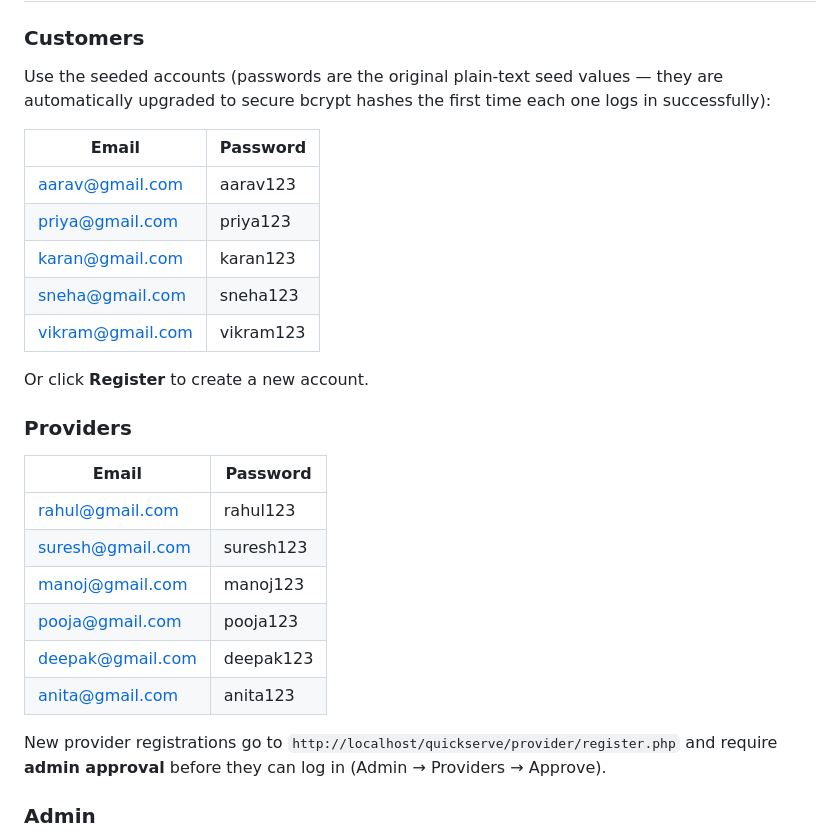
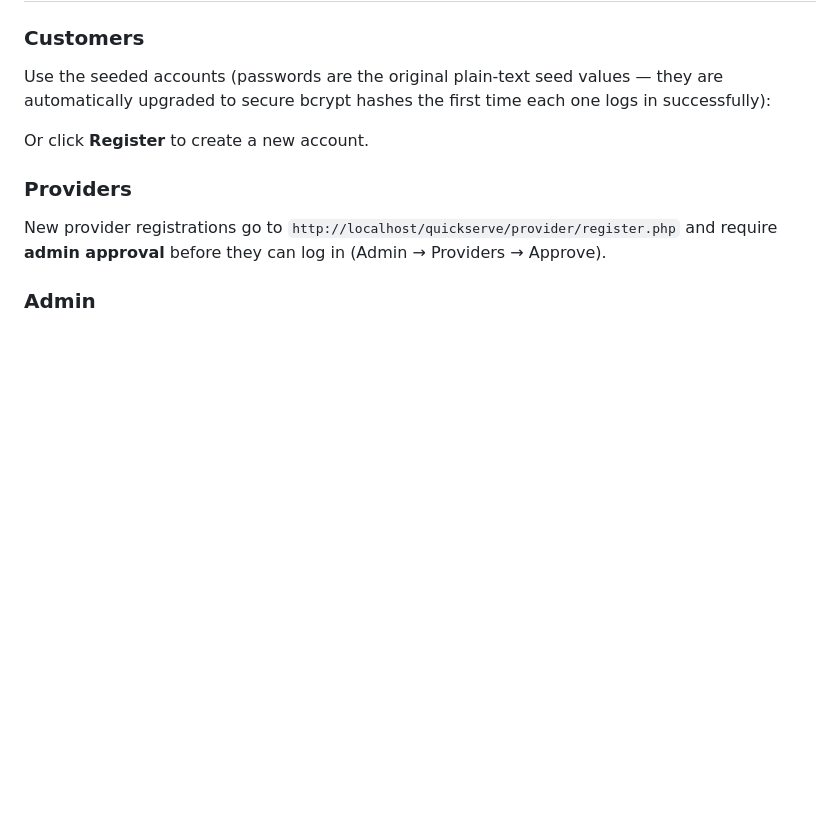
Before and after one commit to akashram62837-arch/quickserve-php, a Markdown page: README.md, the part around the change. Rendered like a GitHub page; blank space fills up the shorter version.

Commit message:
Remove example email and password entries
Removed sensitive account information from README.

```diff
--- a/README.md
+++ b/README.md
@@ -81,25 +81,11 @@ Use the seeded accounts (passwords are the original plain-text seed values —
 they are automatically upgraded to secure bcrypt hashes the first time each
 one logs in successfully):
 
-| Email | Password |
-|---|---|
-| aarav@gmail.com | aarav123 |
-| priya@gmail.com | priya123 |
-| karan@gmail.com | karan123 |
-| sneha@gmail.com | sneha123 |
-| vikram@gmail.com | vikram123 |
 
 Or click **Register** to create a new account.
 
 ### Providers
-| Email | Password |
-|---|---|
-| rahul@gmail.com | rahul123 |
-| suresh@gmail.com | suresh123 |
-| manoj@gmail.com | manoj123 |
-| pooja@gmail.com | pooja123 |
-| deepak@gmail.com | deepak123 |
-| anita@gmail.com | anita123 |
+
 
 New provider registrations go to `http://localhost/quickserve/provider/register.php`
 and require **admin approval** before they can log in (Admin → Providers →
```
